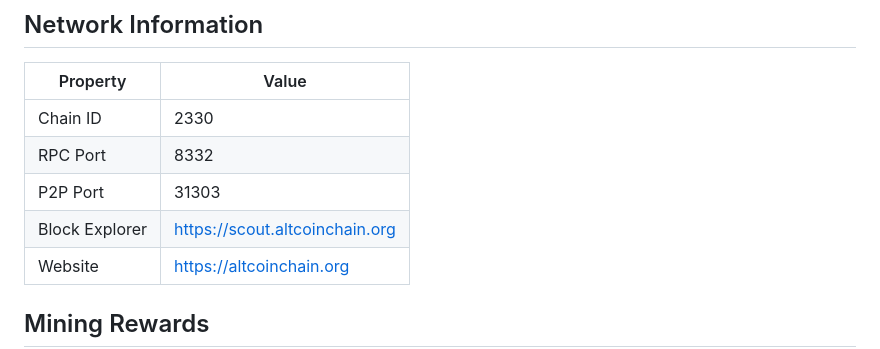
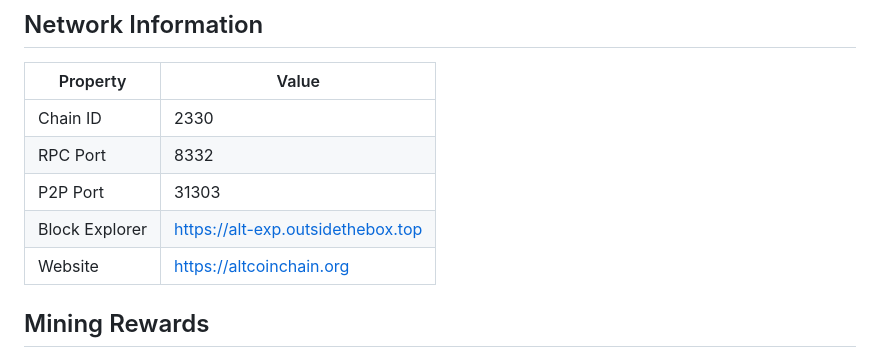
Before and after one commit to nucash-mining/altcoinchain-wallet, a Markdown page: README.md, the part around the change. Rendered like a GitHub page.

Commit message:
Update Block Explorer URL in README

```diff
--- a/README.md
+++ b/README.md
@@ -72,7 +72,7 @@ To pin to taskbar: Right-click the desktop shortcut and select "Pin to taskbar"
 | Chain ID | 2330 |
 | RPC Port | 8332 |
 | P2P Port | 31303 |
-| Block Explorer | https://scout.altcoinchain.org |
+| Block Explorer | https://alt-exp.outsidethebox.top |
 | Website | https://altcoinchain.org |
 
 ## Mining Rewards
```
